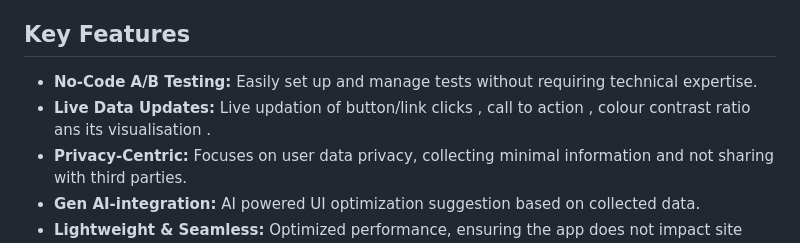
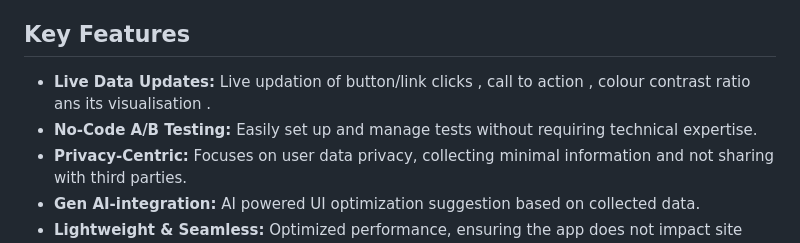
Before and after one commit to sachin136631/PixelPerfect, a Markdown page: README.md, the part around the change. GitHub-like rendering.

```diff
--- a/README.md
+++ b/README.md
@@ -4,8 +4,8 @@
 This full-stack web application provides an intuitive UI testing platform designed to optimize user interface (UI) components through real-time data collection and analysis. By integrating lightweight tracking pixels, the app records user interactions on different UI versions, calculating metrics such as click rates and timestamps. Using WebSockets, the app ensures live data updates, offering a seamless experience for tracking user behavior. A privacy-centric approach ensures user data is secure and not shared with third parties, distinguishing this app from other complex and costly analytics tools.
 
 ## Key Features
+- **Live Data Updates:** Live updation of button/link clicks , call to action , colour contrast ratio ans its visualisation  .
 - **No-Code A/B Testing:** Easily set up and manage tests without requiring technical expertise.
-- **Live Data Updates:** Live updation of button/link clicks , call to action , colour contrast ratio ans its visualisation  .
 - **Privacy-Centric:** Focuses on user data privacy, collecting minimal information and not sharing with third parties.
 - **Gen AI-integration:** AI powered UI optimization suggestion based on collected data.
 - **Lightweight & Seamless:** Optimized performance, ensuring the app does not impact site speed.
```
